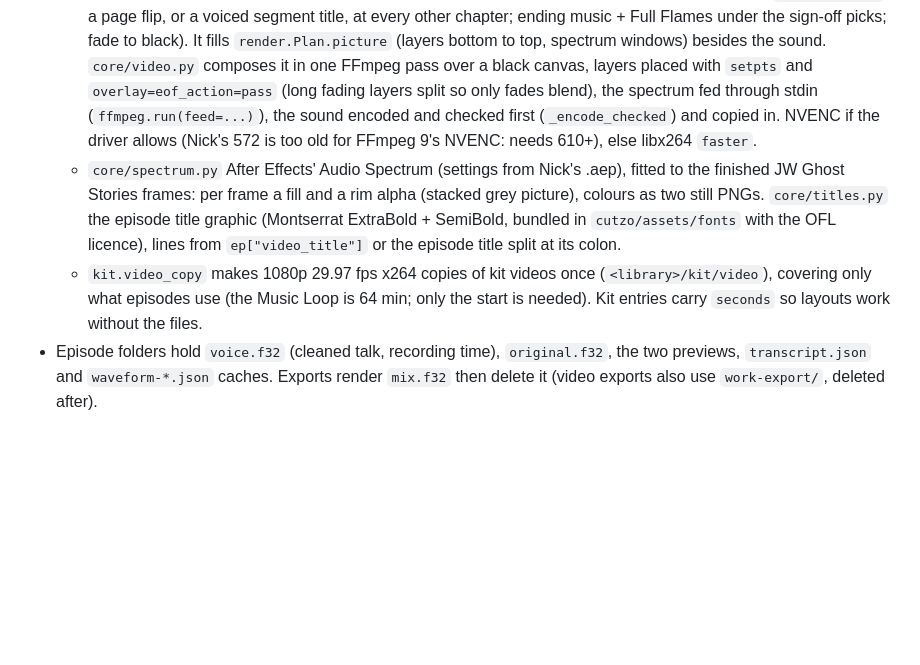
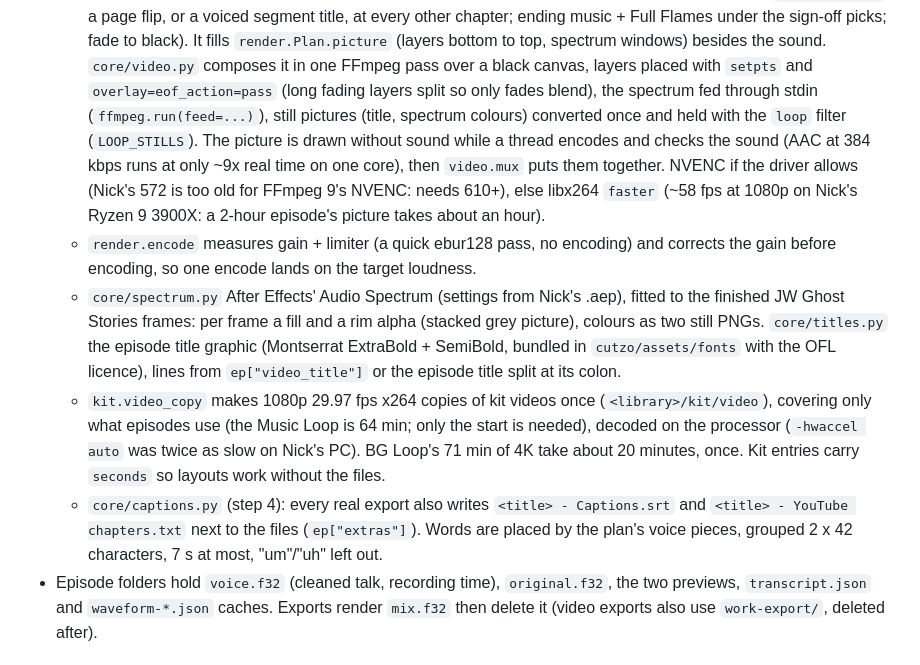
Before and after one commit to 303webhouse/cutzo, a Markdown page: CLAUDE.md, the part around the change. GitHub-like rendering; blank space fills up the shorter version.

Commit message:
Notes: video speed findings, captions, the sound encoded alongside the picture
Co-Authored-By: Claude Opus 5.5 <noreply@anthropic.com>
Claude-Session: https://claude.ai/code/session_01BJEPPqEFVjuPrRkUVQetaG

```diff
--- a/CLAUDE.md
+++ b/CLAUDE.md
@@ -80,17 +80,26 @@ scripts/setup.ps1, scripts/update.ps1  + Setup Cutzo.bat / Update Cutzo.bat (CRL
     `render.Plan.picture` (layers bottom to top, spectrum windows) besides the sound.
     `core/video.py` composes it in one FFmpeg pass over a black canvas, layers placed with
     `setpts` and `overlay=eof_action=pass` (long fading layers split so only fades blend), the
-    spectrum fed through stdin (`ffmpeg.run(feed=...)`), the sound encoded and checked first
-    (`_encode_checked`) and copied in. NVENC if the driver allows (Nick's 572 is too old for
-    FFmpeg 9's NVENC: needs 610+), else libx264 `faster`.
+    spectrum fed through stdin (`ffmpeg.run(feed=...)`), still pictures (title, spectrum colours)
+    converted once and held with the `loop` filter (`LOOP_STILLS`). The picture is drawn without
+    sound while a thread encodes and checks the sound (AAC at 384 kbps runs at only ~9x real time
+    on one core), then `video.mux` puts them together. NVENC if the driver allows (Nick's 572 is
+    too old for FFmpeg 9's NVENC: needs 610+), else libx264 `faster` (~58 fps at 1080p on Nick's
+    Ryzen 9 3900X: a 2-hour episode's picture takes about an hour).
+  - `render.encode` measures gain + limiter (a quick ebur128 pass, no encoding) and corrects the
+    gain before encoding, so one encode lands on the target loudness.
   - `core/spectrum.py` After Effects' Audio Spectrum (settings from Nick's .aep), fitted to the
     finished JW Ghost Stories frames: per frame a fill and a rim alpha (stacked grey picture),
     colours as two still PNGs. `core/titles.py` the episode title graphic (Montserrat ExtraBold +
     SemiBold, bundled in `cutzo/assets/fonts` with the OFL licence), lines from
     `ep["video_title"]` or the episode title split at its colon.
   - `kit.video_copy` makes 1080p 29.97 fps x264 copies of kit videos once (`<library>/kit/video`),
-    covering only what episodes use (the Music Loop is 64 min; only the start is needed).
-    Kit entries carry `seconds` so layouts work without the files.
+    covering only what episodes use (the Music Loop is 64 min; only the start is needed), decoded
+    on the processor (`-hwaccel auto` was twice as slow on Nick's PC). BG Loop's 71 min of 4K take
+    about 20 minutes, once. Kit entries carry `seconds` so layouts work without the files.
+  - `core/captions.py` (step 4): every real export also writes `<title> - Captions.srt` and
+    `<title> - YouTube chapters.txt` next to the files (`ep["extras"]`). Words are placed by the
+    plan's voice pieces, grouped 2 x 42 characters, 7 s at most, "um"/"uh" left out.
 - Episode folders hold `voice.f32` (cleaned talk, recording time), `original.f32`, the two
   previews, `transcript.json` and `waveform-*.json` caches. Exports render `mix.f32` then delete it
   (video exports also use `work-export/`, deleted after).
```
